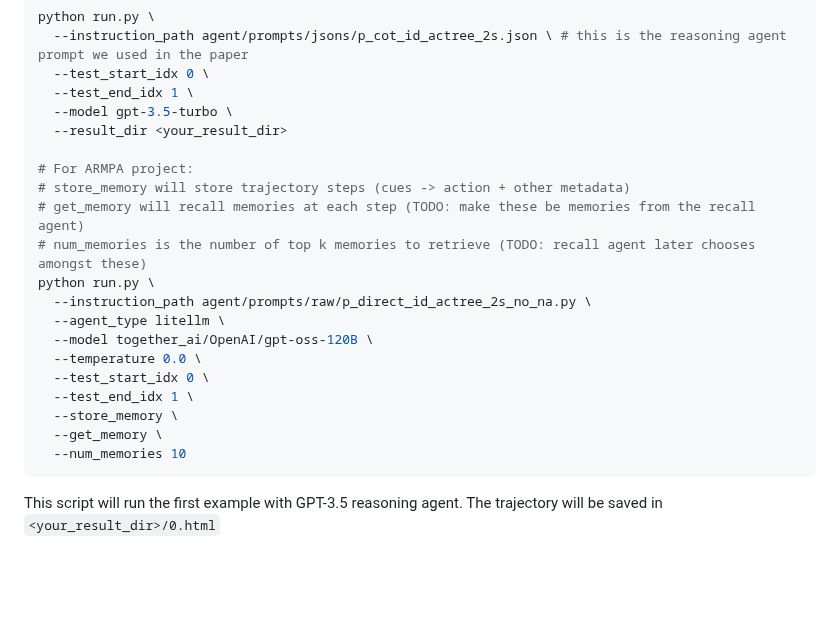
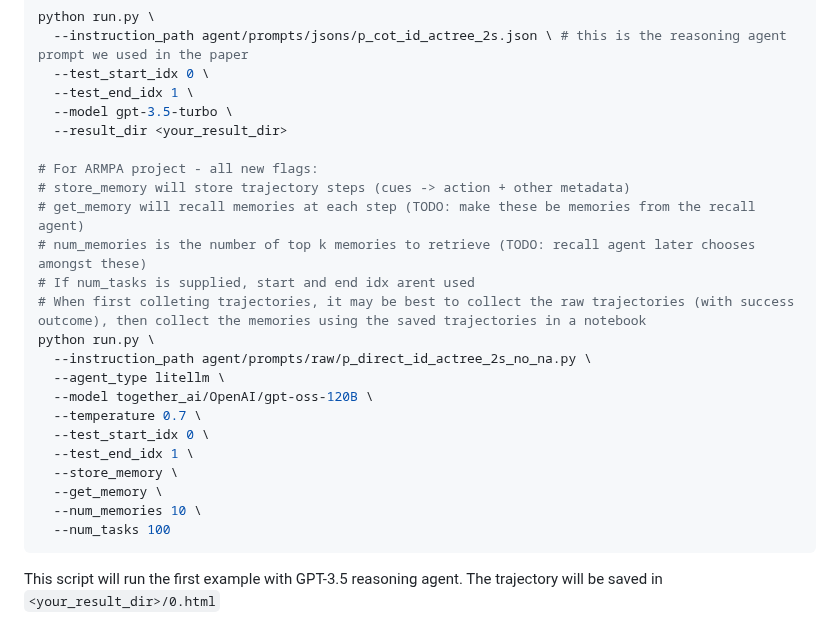
Before and after one commit to dean2727/ARMPA, a Markdown page: webarena/README.md, the part around the change. GitHub-like rendering; blank space fills up the shorter version.

````diff
--- a/webarena/README.md
+++ b/webarena/README.md
@@ -116,20 +116,23 @@ python run.py \
   --model gpt-3.5-turbo \
   --result_dir <your_result_dir>
 
-# For ARMPA project:
+# For ARMPA project - all new flags:
 # store_memory will store trajectory steps (cues -> action + other metadata)
 # get_memory will recall memories at each step (TODO: make these be memories from the recall agent)
 # num_memories is the number of top k memories to retrieve (TODO: recall agent later chooses amongst these)
+# If num_tasks is supplied, start and end idx arent used
+# When first colleting trajectories, it may be best to collect the raw trajectories (with success outcome), then collect the memories using the saved trajectories in a notebook
 python run.py \
   --instruction_path agent/prompts/raw/p_direct_id_actree_2s_no_na.py \
   --agent_type litellm \
   --model together_ai/OpenAI/gpt-oss-120B \
-  --temperature 0.0 \
+  --temperature 0.7 \
   --test_start_idx 0 \
   --test_end_idx 1 \
   --store_memory \
   --get_memory \
-  --num_memories 10
+  --num_memories 10 \
+  --num_tasks 100
 ```
 This script will run the first example with GPT-3.5 reasoning agent. The trajectory will be saved in `<your_result_dir>/0.html`
 
````
